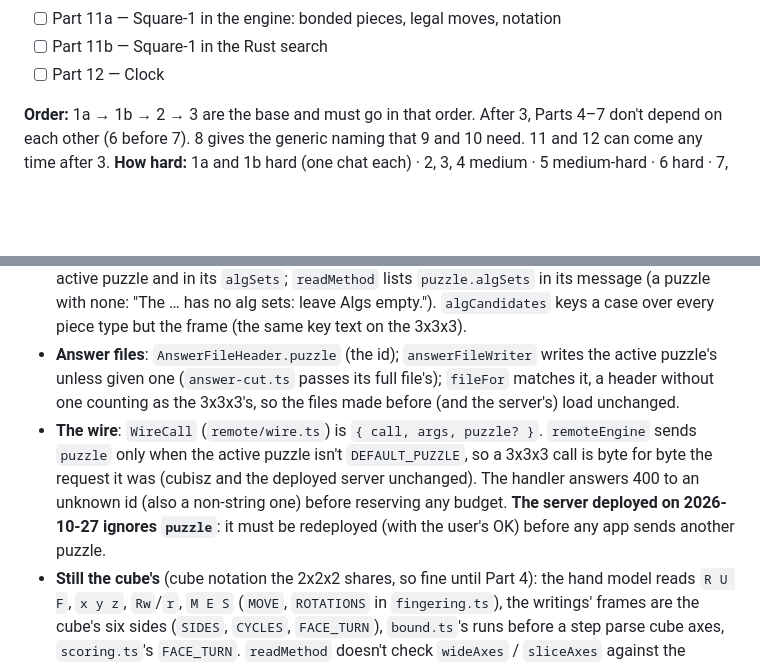
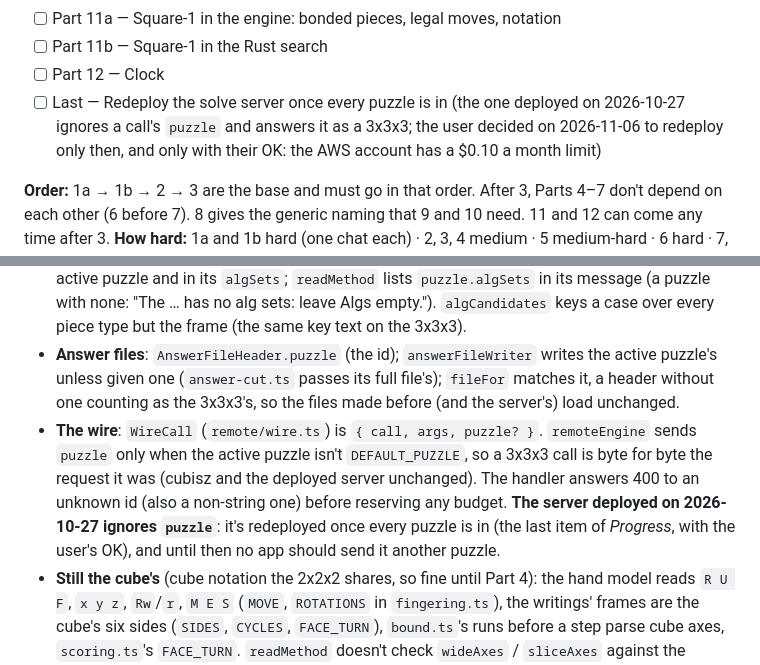
Before and after one commit to Cubing-Way/puzzly, a Markdown page: plan-puzzles.md, 2 parts joined by grey strips. Drawn GitHub-style; blank space fills up the shorter version.

Commit message:
Plan the solve server's redeploy for once every puzzle is in: plan-puzzles.md gets it as the last item of Progress (the server deployed on 2026-10-27 ignores a call's puzzle and answers it as a 3x3x3; redeployed only with the user's OK, for the AWS account's $0.10 a month limit), and its Part 1b facts and the README's Solve server section say no app should send it another puzzle until then
Co-Authored-By: Claude Opus 5.5 <noreply@anthropic.com>

```diff
--- a/plan-puzzles.md
+++ b/plan-puzzles.md
@@ -23,6 +23,7 @@ Its Part 9 (hand-written tables) is planned in detail in `plan.md` now (tables f
 - [ ] Part 11a — Square-1 in the engine: bonded pieces, legal moves, notation
 - [ ] Part 11b — Square-1 in the Rust search
 - [ ] Part 12 — Clock
+- [ ] Last — Redeploy the solve server once every puzzle is in (the one deployed on 2026-10-27 ignores a call's `puzzle` and answers it as a 3x3x3; the user decided on 2026-11-06 to redeploy only then, and only with their OK: the AWS account has a $0.10 a month limit)
 
 **Order:** 1a → 1b → 2 → 3 are the base and must go in that order. After 3, Parts 4–7 don't depend on each other (6 before 7). 8 gives the generic naming that 9 and 10 need. 11 and 12 can come any time after 3.
 **How hard:** 1a and 1b hard (one chat each) · 2, 3, 4 medium · 5 medium-hard · 6 hard · 7, 8, 9, 10 medium · 11 hard (two chats, maybe three) · 12 medium-hard. About 15 chats in all; the 2x2x2 is usable after 1a, 1b, 2 and 3 (4–5 chats).
@@ -119,7 +120,7 @@ Things that would break quietly with a second puzzle (Part 1 fixes them):
 - **The looks**: a new `PuzzleSpec.sight` (face → how much is in sight; the 3x3x3's U F R L 1, B D 0); `LOOK.faces` is a getter reading it, so the default follows the puzzle and an app's own `LookModel` still works. The frame is left aside instead of `CENTERS`; a flip is found by the puzzle's wide and slice turns (`Rw` and `r`, `M E S` on the 3x3x3). A spot's faces are still its name's letters (fine on cubes; Part 5's two-letter faces need a split by the puzzle's faces).
 - **Alg sets**: `AlgSet.puzzle` (all three `3x3x3`); `algSet(name)` gives a set only when it's for the active puzzle and in its `algSets`; `readMethod` lists `puzzle.algSets` in its message (a puzzle with none: "The … has no alg sets: leave Algs empty."). `algCandidates` keys a case over every piece type but the frame (the same key text on the 3x3x3).
 - **Answer files**: `AnswerFileHeader.puzzle` (the id); `answerFileWriter` writes the active puzzle's unless given one (`answer-cut.ts` passes its full file's); `fileFor` matches it, a header without one counting as the 3x3x3's, so the files made before (and the server's) load unchanged.
-- **The wire**: `WireCall` (`remote/wire.ts`) is `{ call, args, puzzle? }`. `remoteEngine` sends `puzzle` only when the active puzzle isn't `DEFAULT_PUZZLE`, so a 3x3x3 call is byte for byte the request it was (cubisz and the deployed server unchanged). The handler answers 400 to an unknown id (also a non-string one) before reserving any budget. **The server deployed on 2026-10-27 ignores `puzzle`**: it must be redeployed (with the user's OK) before any app sends another puzzle.
+- **The wire**: `WireCall` (`remote/wire.ts`) is `{ call, args, puzzle? }`. `remoteEngine` sends `puzzle` only when the active puzzle isn't `DEFAULT_PUZZLE`, so a 3x3x3 call is byte for byte the request it was (cubisz and the deployed server unchanged). The handler answers 400 to an unknown id (also a non-string one) before reserving any budget. **The server deployed on 2026-10-27 ignores `puzzle`**: it's redeployed once every puzzle is in (the last item of *Progress*, with the user's OK), and until then no app should send it another puzzle.
 - **Still the cube's** (cube notation the 2x2x2 shares, so fine until Part 4): the hand model reads `R U F`, `x y z`, `Rw`/`r`, `M E S` (`MOVE`, `ROTATIONS` in `fingering.ts`), the writings' frames are the cube's six sides (`SIDES`, `CYCLES`, `FACE_TURN`), `bound.ts`'s runs before a step parse cube axes, `scoring.ts`'s `FACE_TURN`. `readMethod` doesn't check `wideAxes` / `sliceAxes` against the puzzle's families (a 2x2x2 step given them just gets no wide writings; Part 2 or 3 may refuse them). The page's chip boxes skip a type the puzzle lacks (Part 3 makes them from the puzzle).
 
 ### The 2x2x2 in cubing.js (checked 2026-11-06)
```
Also changed, not shown: README.md (+1 -1 lines).
